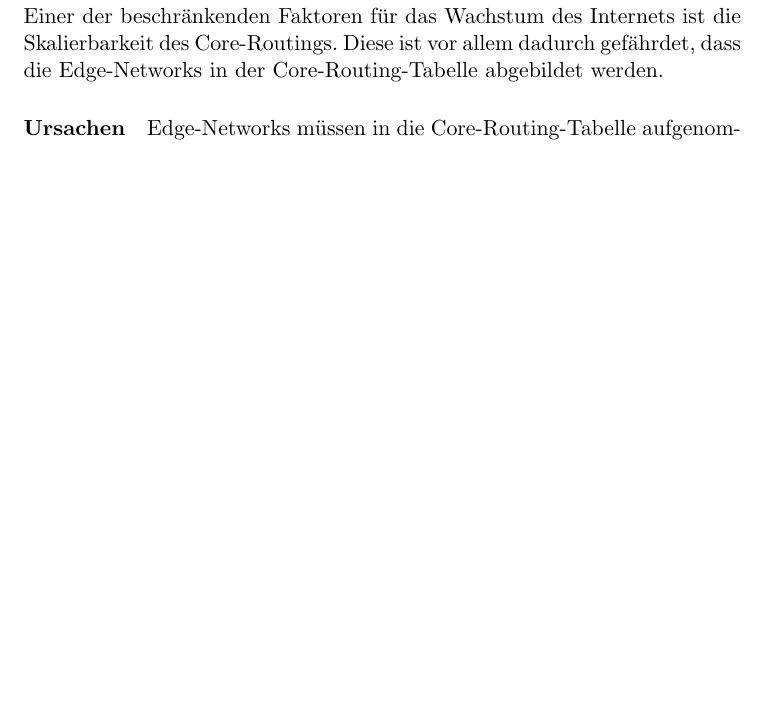
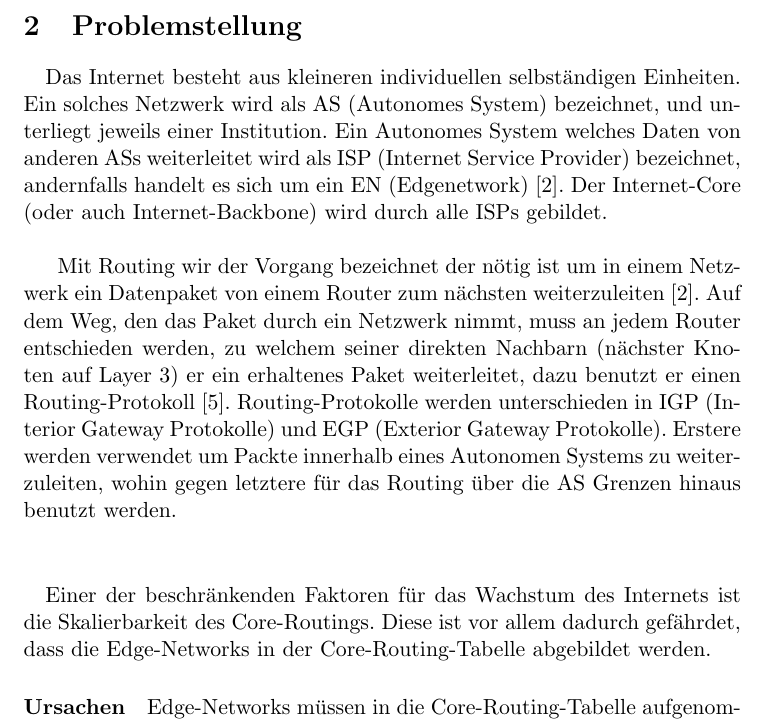
Before and after one commit to slomo/whyTheInternetSucks, a LaTeX document (seminararbeit.tex, which reads ger/prob.tex): part of page 2 of 4 before the commit and part of page 2 of 5 after it, cut at the place of the change, the shorter picture padded with empty space. Compiled offline with pdfLaTeX.

Commit message:
added leading parts in chapter 2

```diff
--- a/ger/prob.tex
+++ b/ger/prob.tex
@@ -1,6 +1,15 @@
 \section{Problemstellung}
 
+
+%  kurze Begriffsklärung Einteilung
+\paragraph{}
+Das Internet besteht aus kleineren individuellen selbständigen Einheiten. Ein solches Netzwerk wird als AS (Autonomes System) bezeichnet, und unterliegt jeweils einer Institution. Ein Autonomes System welches Daten von anderen ASs weiterleitet wird als ISP (Internet Service Provider) bezeichnet, andernfalls handelt es sich um ein EN  (Edgenetwork) \cite{Mahorta:2002:IR}. Der Internet-Core (oder auch Internet-Backbone) wird durch alle ISPs gebildet.\\
+
+% Routing
+Mit Routing wir der Vorgang bezeichnet der nötig ist um in einem Netzwerk ein Datenpaket von einem Router zum nächsten weiterzuleiten \cite{Mahorta:2002:IR}. Auf dem Weg, den das Paket durch ein Netzwerk nimmt, muss an jedem Router entschieden werden, zu welchem seiner direkten Nachbarn (nächster Knoten auf Layer 3) er ein erhaltenes Paket weiterleitet, dazu benutzt er einen Routing-Protokoll \cite{Tanenbaum:2003:CN}. Routing-Protokolle werden unterschieden in IGP (Interior Gateway Protokolle) und EGP (Exterior Gateway Protokolle). Erstere werden verwendet um Packte innerhalb eines Autonomen Systems zu weiterzuleiten, wohin gegen letztere für das Routing über die AS Grenzen hinaus benutzt werden.\\
+
 % Kernproblem:
+\paragraph{}
 Einer der beschränkenden Faktoren für das Wachstum des Internets ist die Skalierbarkeit des Core-Routings. Diese ist vor allem dadurch gefährdet, dass die Edge-Networks in der Core-Routing-Tabelle abgebildet werden.
 
 %Gründe des Kernproblems
```
